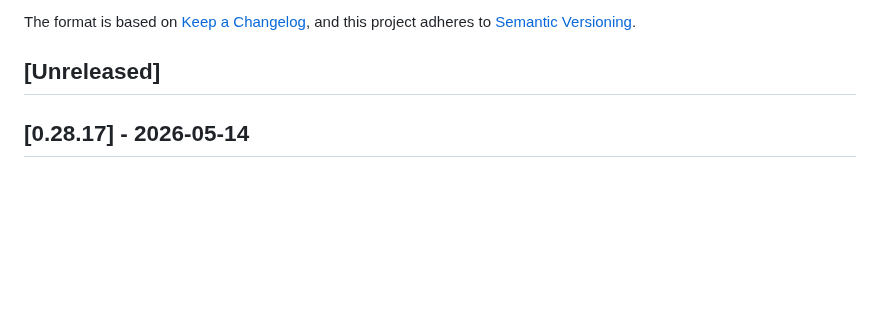
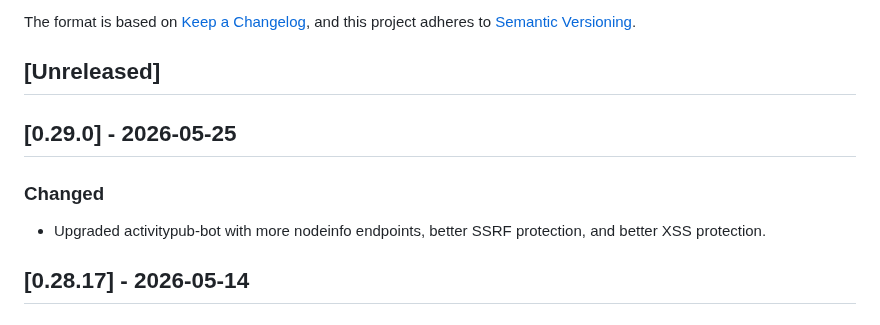
Before and after one commit to social-web-foundation/tags.pub, a Markdown page: CHANGELOG.md, the part around the change. Rendered like a GitHub page; blank space fills up the shorter version.

Commit message:
doc: CHANGELOG

```diff
--- a/CHANGELOG.md
+++ b/CHANGELOG.md
@@ -8,6 +8,14 @@ and this project adheres to
 [Semantic Versioning](https://semver.org/spec/v2.0.0.html).
 
 ## [Unreleased]
+
+## [0.29.0] - 2026-05-25
+
+### Changed
+
+- Upgraded activitypub-bot with more nodeinfo
+  endpoints, better SSRF protection, and better
+  XSS protection.
 
 ## [0.28.17] - 2026-05-14
 
```
